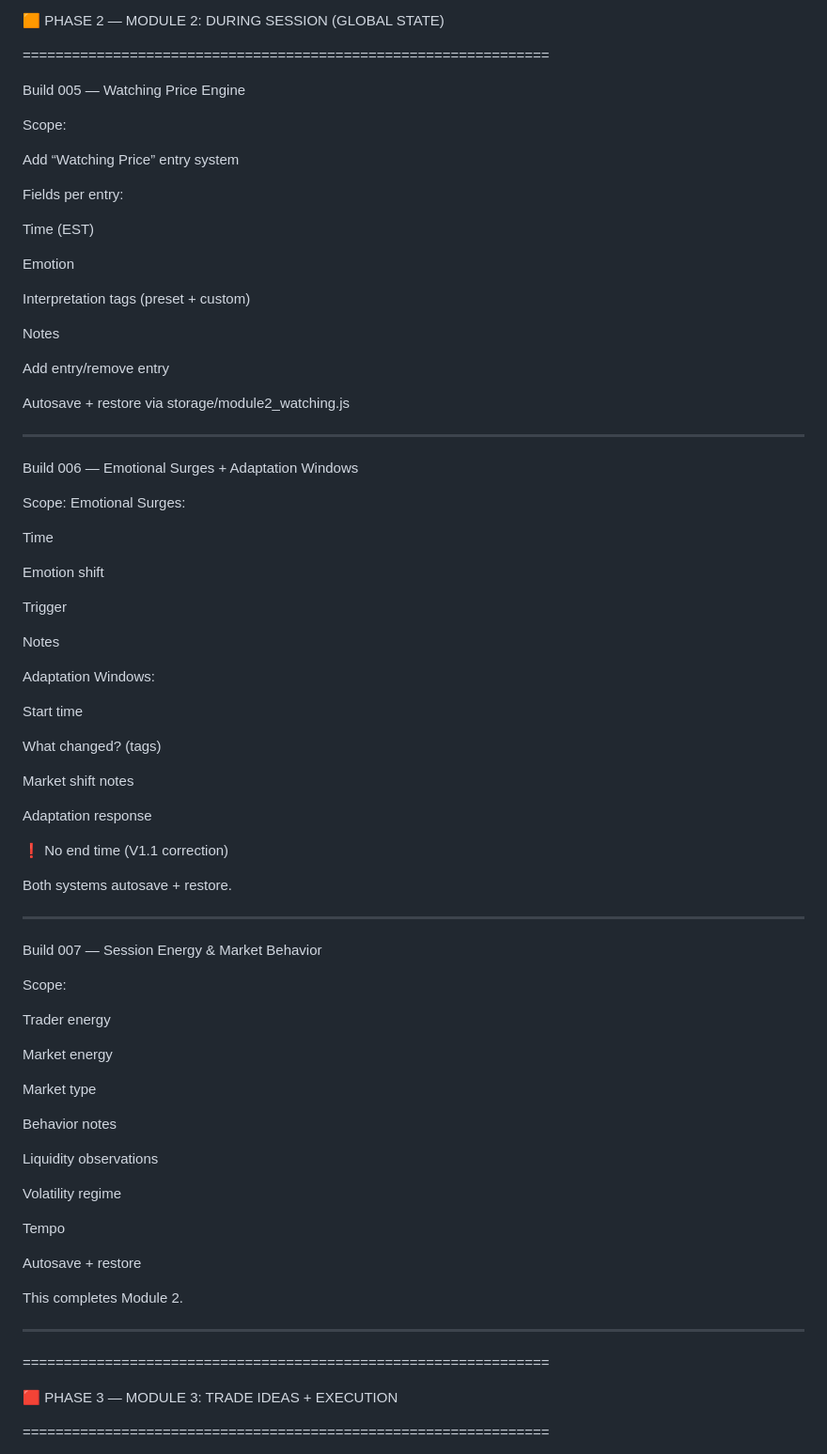
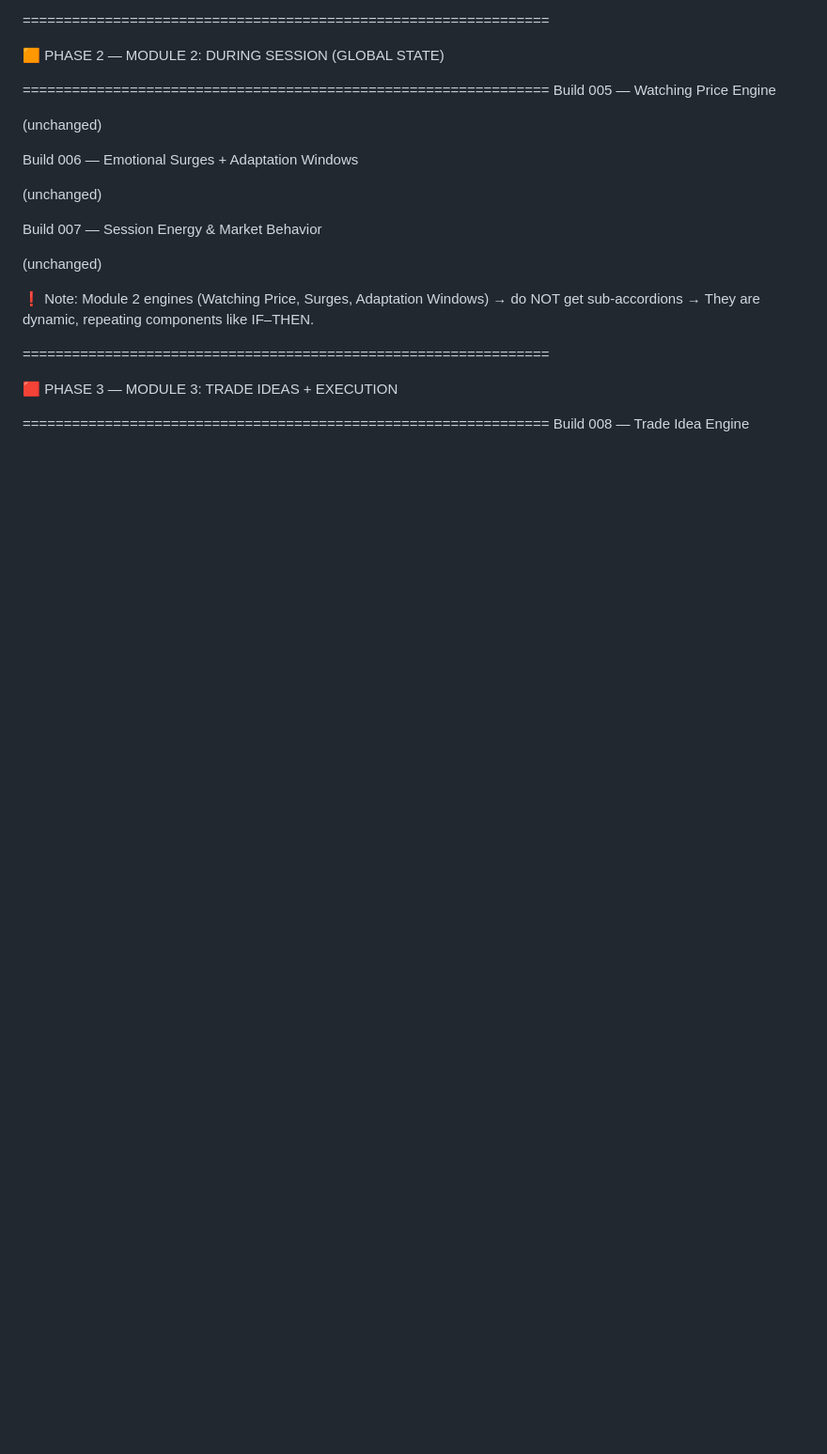
Before and after one commit to YAHABOT/trading-sop-v1, a Markdown page: documents/V1_BUILD_PLAN.md, the part around one of its changes. Shown at 94% size. Rendered like a GitHub page; blank space fills up the shorter version.

```diff
--- a/documents/V1_BUILD_PLAN.md
+++ b/documents/V1_BUILD_PLAN.md
@@ -132,91 +85,24 @@ Both autosaved + restored.
 Build 005 — Watching Price Engine
 
-Scope:
-
-Add “Watching Price” entry system
-
-Fields per entry:
-
-Time (EST)
-
-Emotion
-
-Interpretation tags (preset + custom)
-
-Notes
-
-
-Add entry/remove entry
-
-Autosave + restore via storage/module2_watching.js
-
-
-
----
+(unchanged)
 
 Build 006 — Emotional Surges + Adaptation Windows
 
-Scope:
-Emotional Surges:
-
-Time
-
-Emotion shift
-
-Trigger
-
-Notes
-
-
-Adaptation Windows:
-
-Start time
-
-What changed? (tags)
-
-Market shift notes
-
-Adaptation response
-
-❗ No end time (V1.1 correction)
-
-
-Both systems autosave + restore.
-
-
----
+(unchanged)
 
 Build 007 — Session Energy & Market Behavior
 
-Scope:
+(unchanged)
 
-Trader energy
-
-Market energy
-
-Market type
-
-Behavior notes
-
-Liquidity observations
-
-Volatility regime
-
-Tempo
-
-Autosave + restore
-
-
-This completes Module 2.
-
-
----
+❗ Note:
+Module 2 engines (Watching Price, Surges, Adaptation Windows)
+→ do NOT get sub-accordions
+→ They are dynamic, repeating components like IF–THEN.
 
 ================================================================
 
 🟥 PHASE 3 — MODULE 3: TRADE IDEAS + EXECUTION
 
 ================================================================
-
 Build 008 — Trade Idea Engine
 
```
Also changed, not shown: other parts of documents/V1_BUILD_PLAN.md (+59 -317 lines).
